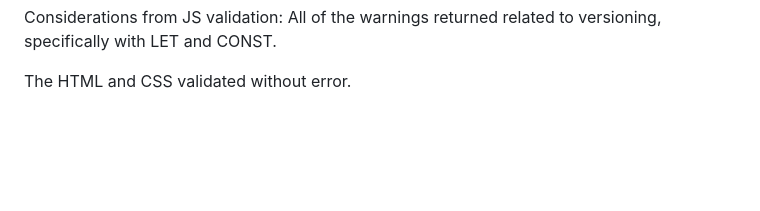
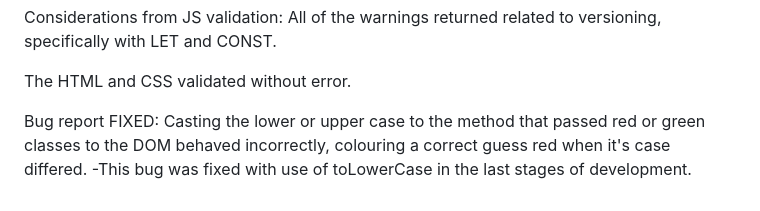
Before and after one commit to lcorndogl/Hackathon-1-HTML-CSS-JavaScript, a Markdown page: readme.md, the part around the change. Rendered like a GitHub page; blank space fills up the shorter version.

Commit message:
time travel bug report

```diff
--- a/readme.md
+++ b/readme.md
@@ -97,3 +97,8 @@ Considerations from JS validation:
 All of the warnings returned related to versioning, specifically with LET and CONST.
 
 The HTML and CSS validated without error.
+
+
+Bug report FIXED: Casting the lower or upper case to the method that passed red or green classes to the DOM behaved incorrectly,
+colouring a correct guess red when it's case differed.
+-This bug was fixed with use of toLowerCase in the last stages of development.
```
